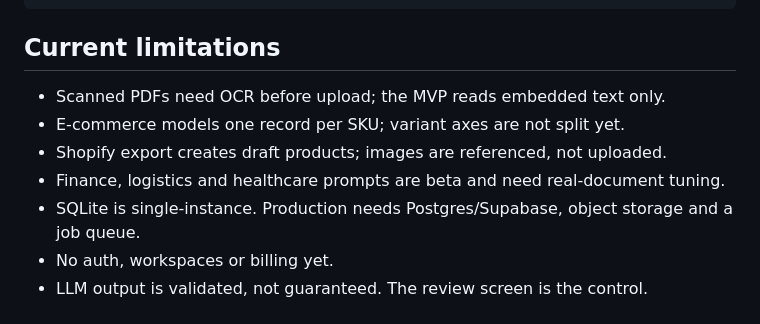
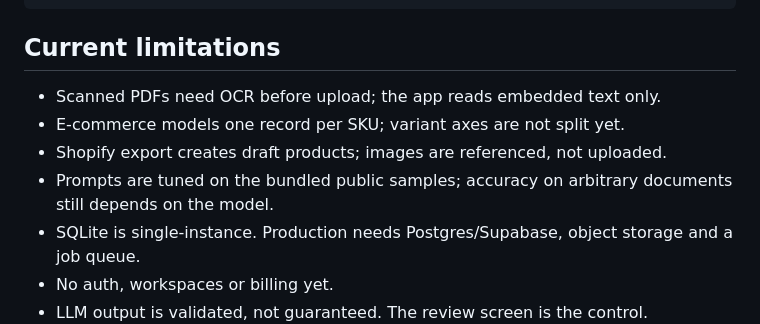
Before and after one commit to balewgize/doc2data, a Markdown page: README.md, the part around one of its changes. GitHub-like rendering.

```diff
--- a/README.md
+++ b/README.md
@@ -211,10 +217,11 @@ make check       # backend tests + frontend production build
 
 ## Current limitations
 
-- Scanned PDFs need OCR before upload; the MVP reads embedded text only.
+- Scanned PDFs need OCR before upload; the app reads embedded text only.
 - E-commerce models one record per SKU; variant axes are not split yet.
 - Shopify export creates draft products; images are referenced, not uploaded.
-- Finance, logistics and healthcare prompts are beta and need real-document tuning.
+- Prompts are tuned on the bundled public samples; accuracy on arbitrary documents
+  still depends on the model.
 - SQLite is single-instance. Production needs Postgres/Supabase, object storage and a job queue.
 - No auth, workspaces or billing yet.
 - LLM output is validated, not guaranteed. The review screen is the control.
```
Also changed, not shown: other parts of README.md (+14 -8 lines), docs/REAL_DOCS.md (+4 -0 lines), docs/screenshot.png, 12 other files.
